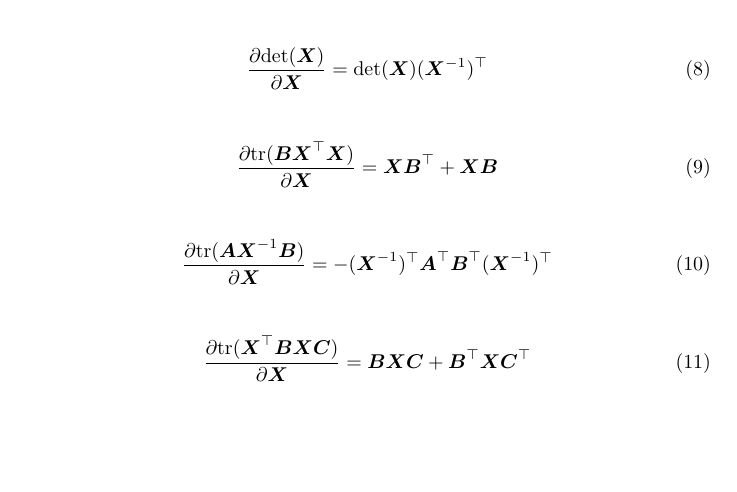
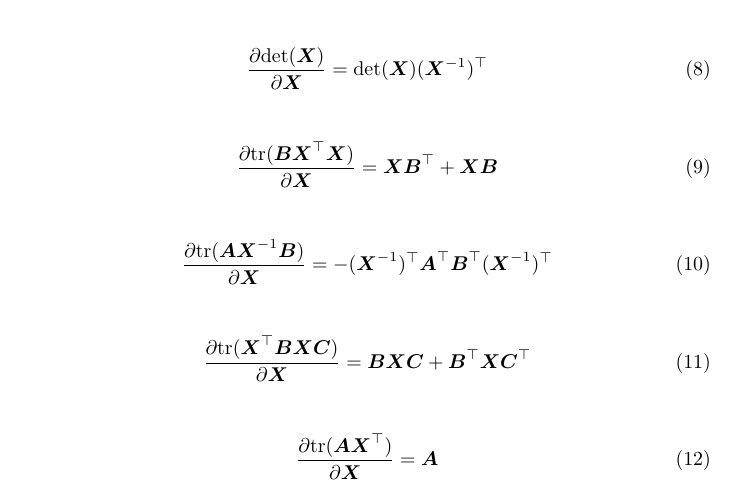
Before and after one commit to ir413/matcookbook, a LaTeX document (main.tex): part of page 2 of 3, cut so that both start at the same text, the shorter picture padded with empty space. Compiled offline with pdfLaTeX.

Commit message:
[em] Include a trace derivative that comes up in the M step for the KF

```diff
--- a/main.tex
+++ b/main.tex
@@ -85,6 +85,11 @@ TODO(ilijar): Notation, Conventions etc
     = \mat B \mat X \mat C + \mat B\T \mat X \mat C\T
 \end{align}
 
+\begin{align}
+  \frac{\partial \tr{\mat A \mat X\T}}{\partial \mat X}
+    = \mat A
+\end{align}
+
 \newpage
 %------------------------------------------------------------------------------
 % Probability Distributions.
```
Also changed, not shown: 1 other file.
